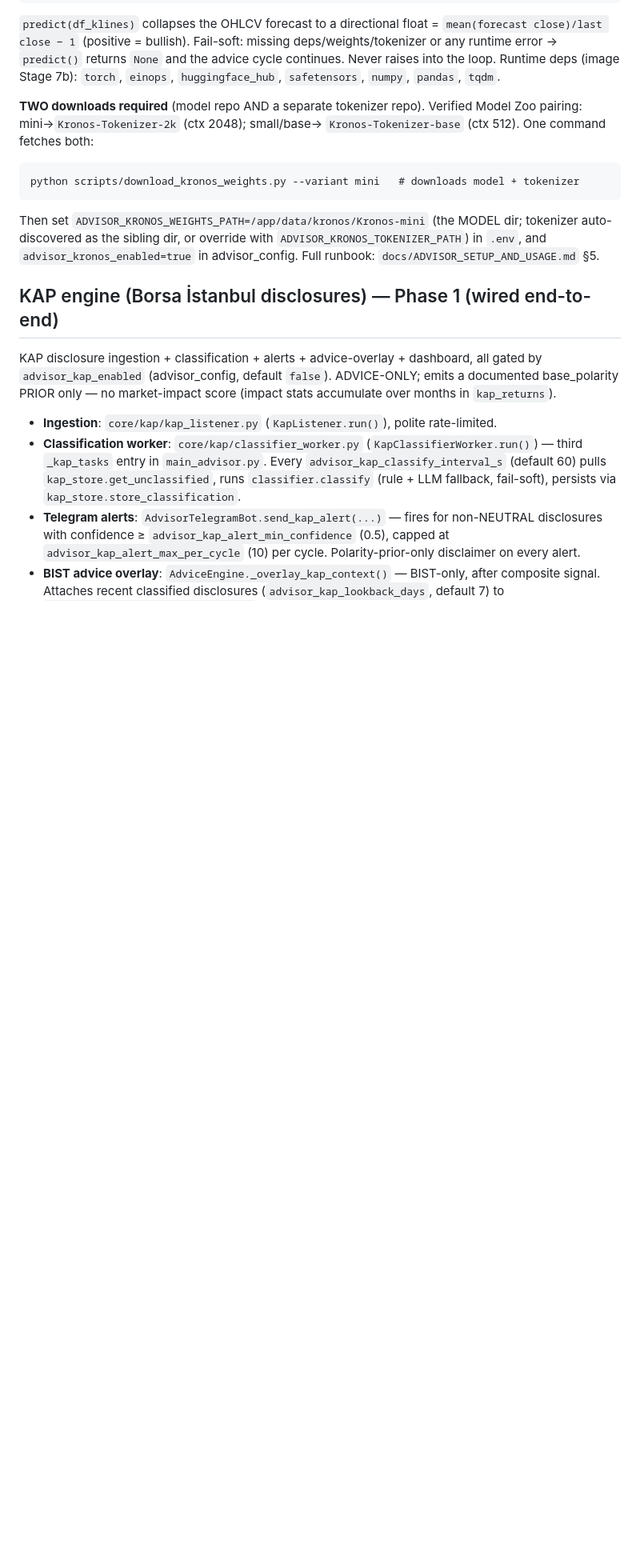
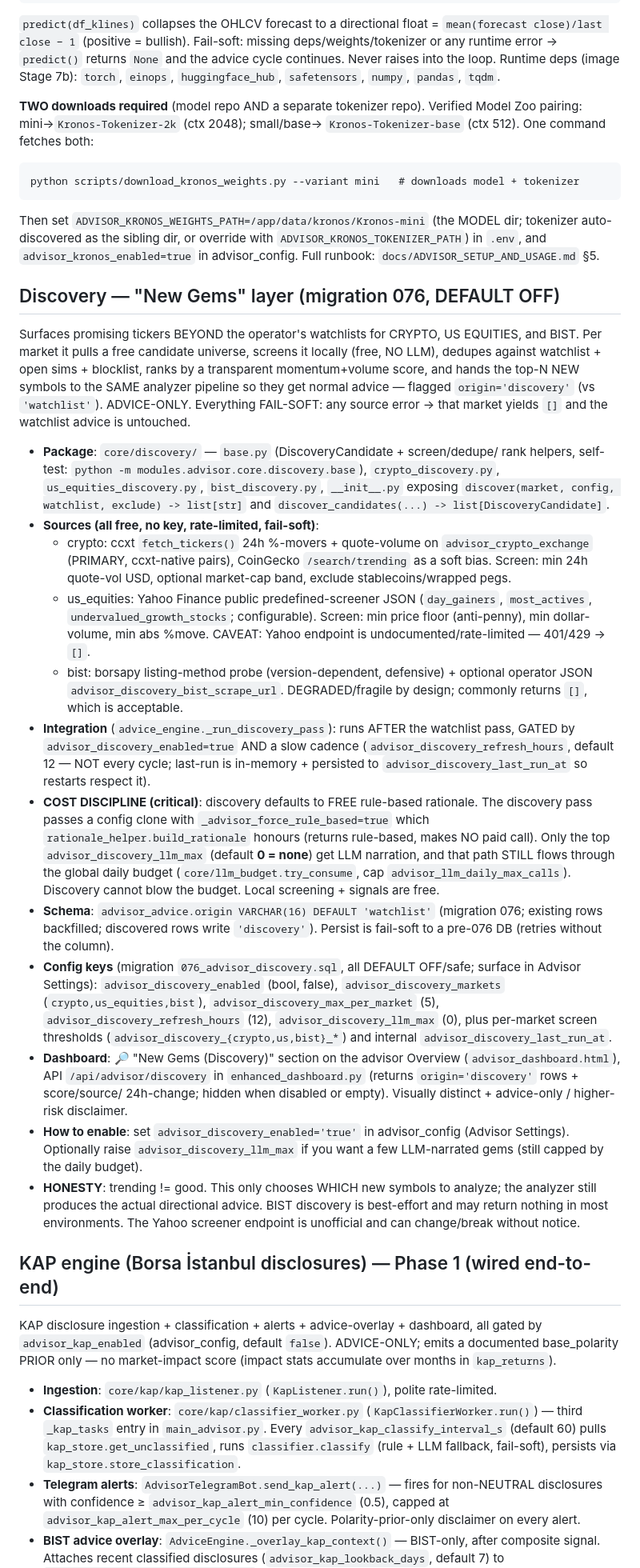
Before and after one commit to alioanka/claudedex, a Markdown page: modules/advisor/CLAUDE.md, the part around the change. Shown at 80% size. Rendered like a GitHub page; blank space fills up the shorter version.

Commit message:
[advisor] discovery: document New Gems layer in CLAUDE.md (sources, cost, keys, enable)
https://claude.ai/code/session_01YFzKgi5pfSfhvtiv9XAm44

```diff
--- a/modules/advisor/CLAUDE.md
+++ b/modules/advisor/CLAUDE.md
@@ -165,6 +165,66 @@ dir; tokenizer auto-discovered as the sibling dir, or override with
 `ADVISOR_KRONOS_TOKENIZER_PATH`) in `.env`, and `advisor_kronos_enabled=true` in
 advisor_config. Full runbook: `docs/ADVISOR_SETUP_AND_USAGE.md` §5.
 
+## Discovery — "New Gems" layer (migration 076, DEFAULT OFF)
+Surfaces promising tickers BEYOND the operator's watchlists for CRYPTO, US
+EQUITIES, and BIST. Per market it pulls a free candidate universe, screens it
+locally (free, NO LLM), dedupes against watchlist + open sims + blocklist, ranks
+by a transparent momentum+volume score, and hands the top-N NEW symbols to the
+SAME analyzer pipeline so they get normal advice — flagged `origin='discovery'`
+(vs `'watchlist'`). ADVICE-ONLY. Everything FAIL-SOFT: any source error → that
+market yields `[]` and the watchlist advice is untouched.
+
+- **Package**: `core/discovery/` — `base.py` (DiscoveryCandidate + screen/dedupe/
+  rank helpers, self-test: `python -m modules.advisor.core.discovery.base`),
+  `crypto_discovery.py`, `us_equities_discovery.py`, `bist_discovery.py`,
+  `__init__.py` exposing `discover(market, config, watchlist, exclude) -> list[str]`
+  and `discover_candidates(...) -> list[DiscoveryCandidate]`.
+- **Sources (all free, no key, rate-limited, fail-soft)**:
+  - crypto: ccxt `fetch_tickers()` 24h %-movers + quote-volume on
+    `advisor_crypto_exchange` (PRIMARY, ccxt-native pairs), CoinGecko
+    `/search/trending` as a soft bias. Screen: min 24h quote-vol USD, optional
+    market-cap band, exclude stablecoins/wrapped pegs.
+  - us_equities: Yahoo Finance public predefined-screener JSON
+    (`day_gainers`, `most_actives`, `undervalued_growth_stocks`; configurable).
+    Screen: min price floor (anti-penny), min dollar-volume, min abs %move.
+    CAVEAT: Yahoo endpoint is undocumented/rate-limited — 401/429 → `[]`.
+  - bist: borsapy listing-method probe (version-dependent, defensive) + optional
+    operator JSON `advisor_discovery_bist_scrape_url`. DEGRADED/fragile by design;
+    commonly returns `[]`, which is acceptable.
+- **Integration** (`advice_engine._run_discovery_pass`): runs AFTER the watchlist
+  pass, GATED by `advisor_discovery_enabled=true` AND a slow cadence
+  (`advisor_discovery_refresh_hours`, default 12 — NOT every cycle; last-run is
+  in-memory + persisted to `advisor_discovery_last_run_at` so restarts respect it).
+- **COST DISCIPLINE (critical)**: discovery defaults to FREE rule-based rationale.
+  The discovery pass passes a config clone with `_advisor_force_rule_based=true`
+  which `rationale_helper.build_rationale` honours (returns rule-based, makes NO
+  paid call). Only the top `advisor_discovery_llm_max` (default **0 = none**) get
+  LLM narration, and that path STILL flows through the global daily budget
+  (`core/llm_budget.try_consume`, cap `advisor_llm_daily_max_calls`). Discovery
+  cannot blow the budget. Local screening + signals are free.
+- **Schema**: `advisor_advice.origin VARCHAR(16) DEFAULT 'watchlist'`
+  (migration 076; existing rows backfilled; discovered rows write `'discovery'`).
+  Persist is fail-soft to a pre-076 DB (retries without the column).
+- **Config keys** (migration `076_advisor_discovery.sql`, all DEFAULT OFF/safe;
+  surface in Advisor Settings): `advisor_discovery_enabled` (bool, false),
+  `advisor_discovery_markets` (`crypto,us_equities,bist`),
+  `advisor_discovery_max_per_market` (5), `advisor_discovery_refresh_hours` (12),
+  `advisor_discovery_llm_max` (0), plus per-market screen thresholds
+  (`advisor_discovery_{crypto,us,bist}_*`) and internal
+  `advisor_discovery_last_run_at`.
+- **Dashboard**: 🔎 "New Gems (Discovery)" section on the advisor Overview
+  (`advisor_dashboard.html`), API `/api/advisor/discovery` in
+  `enhanced_dashboard.py` (returns `origin='discovery'` rows + score/source/
+  24h-change; hidden when disabled or empty). Visually distinct + advice-only /
+  higher-risk disclaimer.
+- **How to enable**: set `advisor_discovery_enabled='true'` in advisor_config
+  (Advisor Settings). Optionally raise `advisor_discovery_llm_max` if you want a
+  few LLM-narrated gems (still capped by the daily budget).
+- **HONESTY**: trending != good. This only chooses WHICH new symbols to analyze;
+  the analyzer still produces the actual directional advice. BIST discovery is
+  best-effort and may return nothing in most environments. The Yahoo screener
+  endpoint is unofficial and can change/break without notice.
+
 ## KAP engine (Borsa İstanbul disclosures) — Phase 1 (wired end-to-end)
 KAP disclosure ingestion + classification + alerts + advice-overlay + dashboard, all gated by
 `advisor_kap_enabled` (advisor_config, default `false`). ADVICE-ONLY; emits a documented
```
